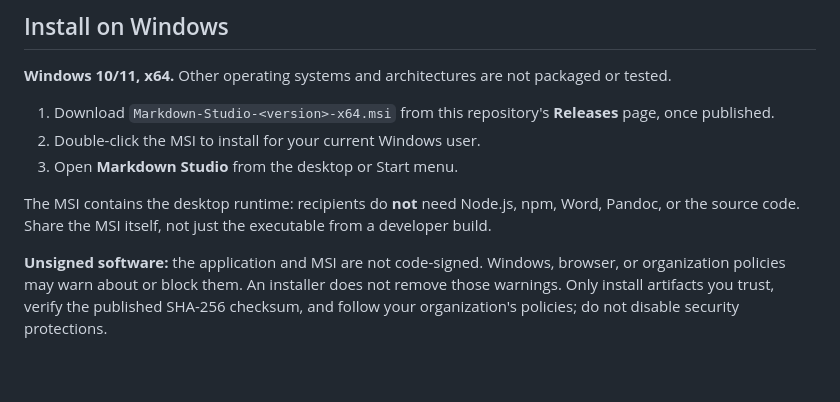
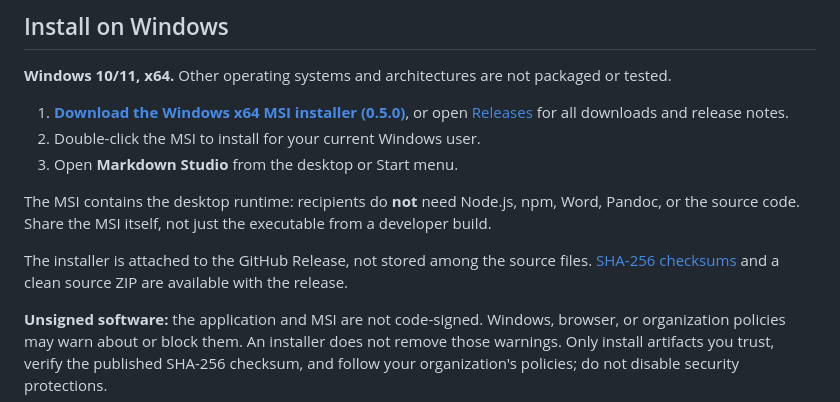
Before and after one commit to dennispadia/MarkdownStudio, a Markdown page: README.md, the part around the change. Drawn GitHub-style; blank space fills up the shorter version.

Commit message:
Link README installation instructions to published Windows installer
Co-authored-by: Copilot <223556219+Copilot@users.noreply.github.com>

```diff
--- a/README.md
+++ b/README.md
@@ -34,11 +34,13 @@ These are screenshots of the actual desktop application, using sample documents.
 
 **Windows 10/11, x64.** Other operating systems and architectures are not packaged or tested.
 
-1. Download `Markdown-Studio-<version>-x64.msi` from this repository's **Releases** page, once published.
+1. **[Download the Windows x64 MSI installer (0.5.0)](https://github.com/dennispadia/MarkdownStudio/releases/download/v0.5.0/Markdown-Studio-0.5.0-x64.msi)**, or open [Releases](https://github.com/dennispadia/MarkdownStudio/releases) for all downloads and release notes.
 2. Double-click the MSI to install for your current Windows user.
 3. Open **Markdown Studio** from the desktop or Start menu.
 
 The MSI contains the desktop runtime: recipients do **not** need Node.js, npm, Word, Pandoc, or the source code. Share the MSI itself, not just the executable from a developer build.
+
+The installer is attached to the GitHub Release, not stored among the source files. [SHA-256 checksums](https://github.com/dennispadia/MarkdownStudio/releases/download/v0.5.0/SHA256SUMS.txt) and a clean source ZIP are available with the release.
 
 **Unsigned software:** the application and MSI are not code-signed. Windows, browser, or organization policies may warn about or block them. An installer does not remove those warnings. Only install artifacts you trust, verify the published SHA-256 checksum, and follow your organization's policies; do not disable security protections.
 
```
